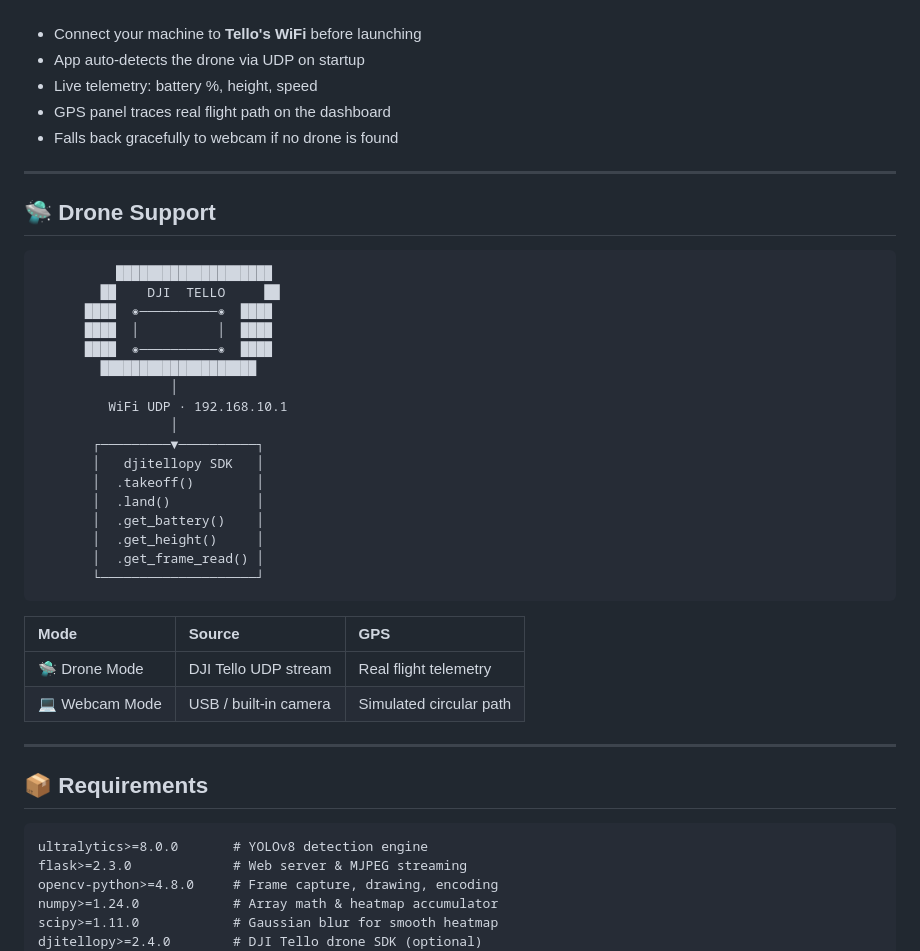
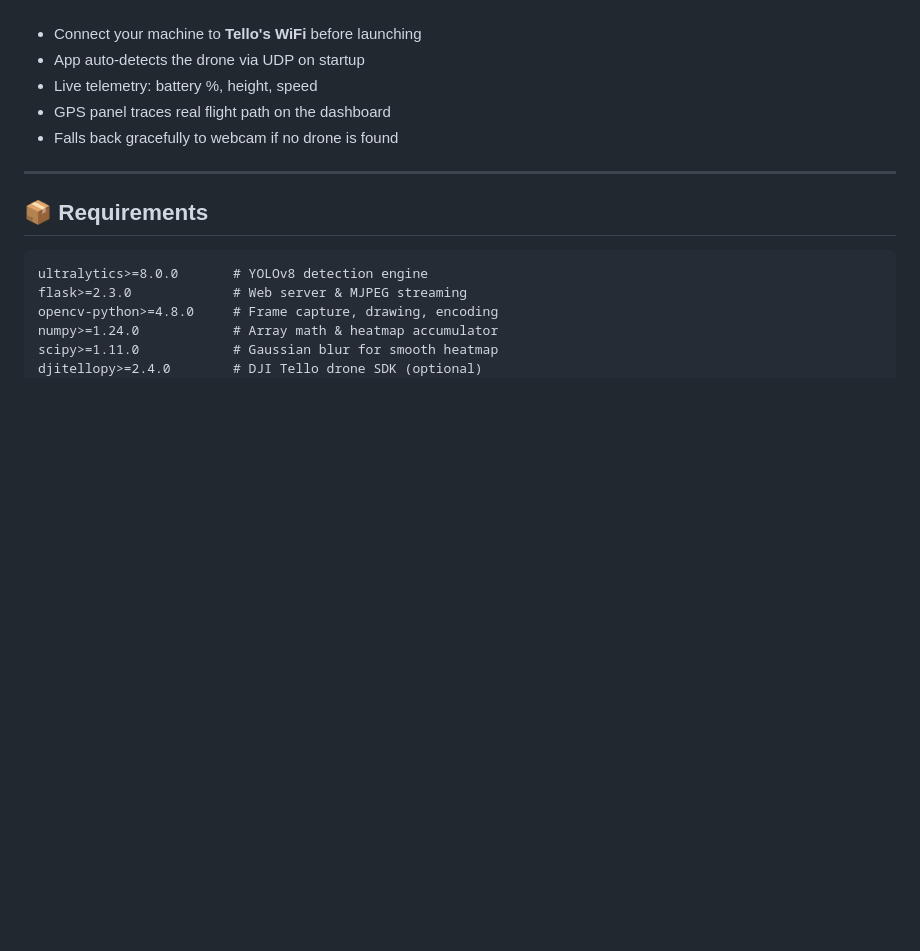
Before and after one commit to LuthandoCandlovu/SmartDroneSurveillance, a Markdown page: README.md, the part around one of its changes. Drawn GitHub-style; folded sections open; blank space fills up the shorter version.

````diff
--- a/README.md
+++ b/README.md
@@ -280,35 +320,6 @@ python app.py
 - Falls back gracefully to webcam if no drone is found
 
 </details>
-
----
-
-## 🛸 Drone Support
-
-```
-          ████████████████████
-        ██    DJI  TELLO     ██
-      ████  ◉──────────◉  ████
-      ████  │          │  ████
-      ████  ◉──────────◉  ████
-        ████████████████████
-                 │
-         WiFi UDP · 192.168.10.1
-                 │
-       ┌─────────▼──────────┐
-       │   djitellopy SDK   │
-       │  .takeoff()        │
-       │  .land()           │
-       │  .get_battery()    │
-       │  .get_height()     │
-       │  .get_frame_read() │
-       └────────────────────┘
-```
-
-| Mode | Source | GPS |
-|:---|:---|:---|
-| 🛸 Drone Mode | DJI Tello UDP stream | Real flight telemetry |
-| 💻 Webcam Mode | USB / built-in camera | Simulated circular path |
 
 ---
 
````
Also changed, not shown: other parts of README.md (+188 -157 lines).
